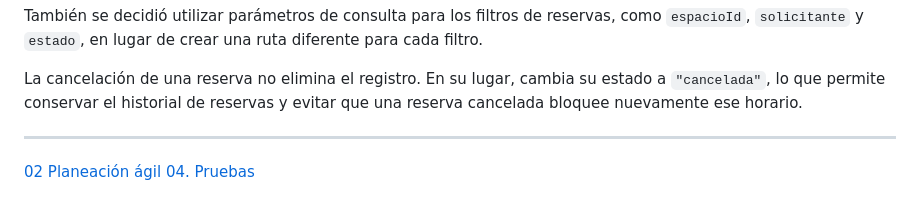
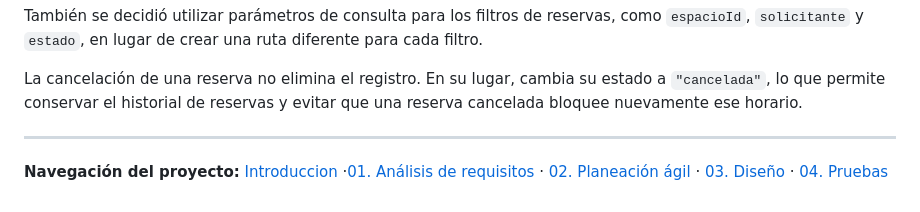
Before and after one commit to leidylopez6/reserva-espacios-academicos, a Markdown page: diseño.md, the part around the change. Rendered like a GitHub page.

Commit message:
Update project navigation in diseño.md

```diff
--- a/diseño.md
+++ b/diseño.md
@@ -149,4 +149,5 @@ La cancelación de una reserva no elimina el registro. En su lugar, cambia su es
 
 ---
 
-[02 Planeación ágil](planeacion.md) [04. Pruebas](pruebas.md)
+**Navegación del proyecto:**
+[Introduccion](README.md) ·[01. Análisis de requisitos](requisitos.md) · [02. Planeación ágil](planeacion.md) · [03. Diseño](diseño.md) · [04. Pruebas](pruebas.md)
```
